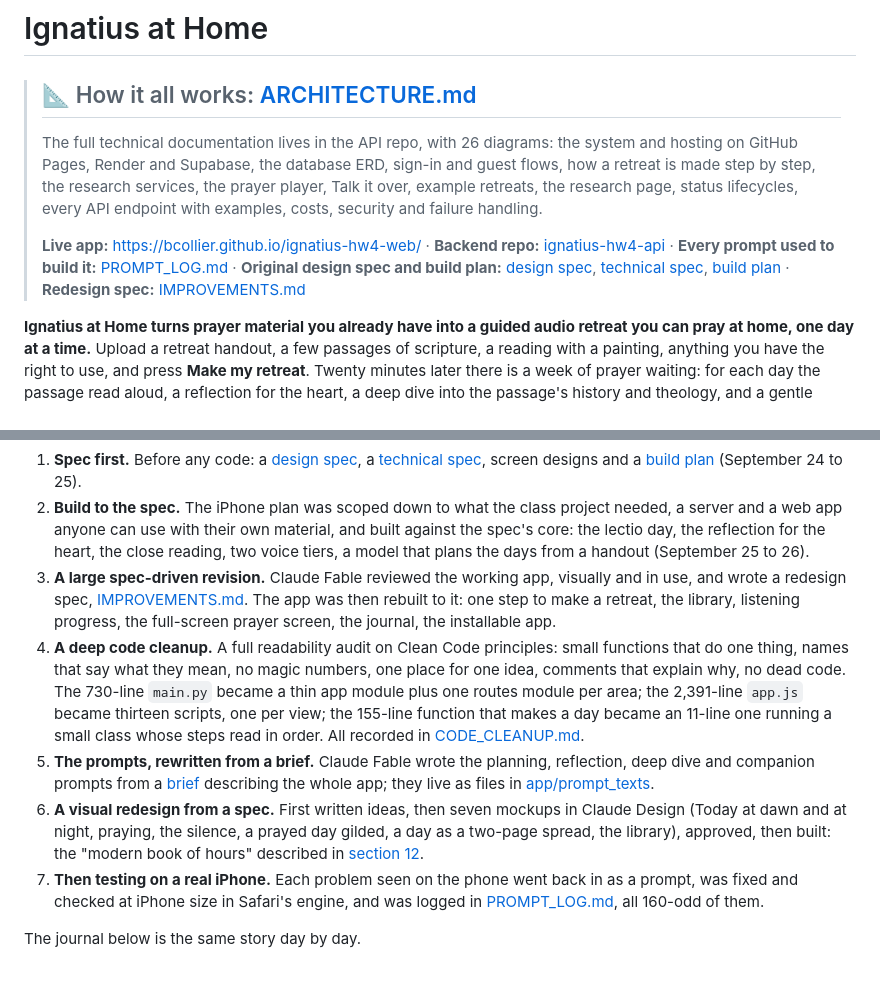
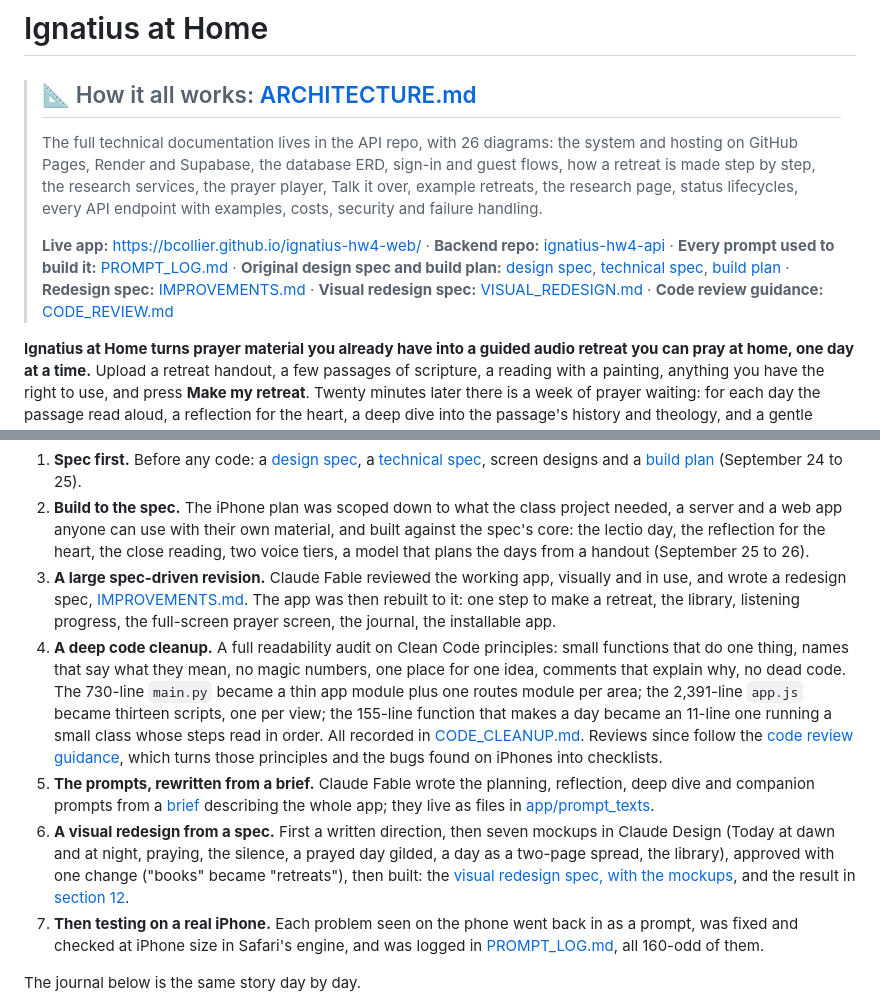
Before and after one commit to bcollier/ignatius-hw4-web, a Markdown page: README.md, 2 parts joined by grey strips. Drawn GitHub-style; blank space fills up the shorter version.

Commit message:
README: link the visual redesign spec and code review guidance
Co-Authored-By: Claude Opus 5.5 <noreply@anthropic.com>
Claude-Session: https://claude.ai/code/session_01HVmjg8TUBHLmg3PzPAQ4yn

```diff
--- a/README.md
+++ b/README.md
@@ -4,7 +4,7 @@
 >
 > The full technical documentation lives in the API repo, with 26 diagrams: the system and hosting on GitHub Pages, Render and Supabase, the database ERD, sign-in and guest flows, how a retreat is made step by step, the research services, the prayer player, Talk it over, example retreats, the research page, status lifecycles, every API endpoint with examples, costs, security and failure handling.
 >
-> **Live app:** https://bcollier.github.io/ignatius-hw4-web/ · **Backend repo:** [ignatius-hw4-api](https://github.com/bcollier/ignatius-hw4-api) · **Every prompt used to build it:** [PROMPT_LOG.md](PROMPT_LOG.md) · **Original design spec and build plan:** [design spec](https://github.com/bcollier/ignatius-hw4-api/blob/main/docs/original-spec/design-spec.md), [technical spec](https://github.com/bcollier/ignatius-hw4-api/blob/main/docs/original-spec/technical-spec.md), [build plan](https://github.com/bcollier/ignatius-hw4-api/blob/main/docs/original-spec/staging-plan.md) · **Redesign spec:** [IMPROVEMENTS.md](https://github.com/bcollier/ignatius-hw4-api/blob/main/docs/IMPROVEMENTS.md)
+> **Live app:** https://bcollier.github.io/ignatius-hw4-web/ · **Backend repo:** [ignatius-hw4-api](https://github.com/bcollier/ignatius-hw4-api) · **Every prompt used to build it:** [PROMPT_LOG.md](PROMPT_LOG.md) · **Original design spec and build plan:** [design spec](https://github.com/bcollier/ignatius-hw4-api/blob/main/docs/original-spec/design-spec.md), [technical spec](https://github.com/bcollier/ignatius-hw4-api/blob/main/docs/original-spec/technical-spec.md), [build plan](https://github.com/bcollier/ignatius-hw4-api/blob/main/docs/original-spec/staging-plan.md) · **Redesign spec:** [IMPROVEMENTS.md](https://github.com/bcollier/ignatius-hw4-api/blob/main/docs/IMPROVEMENTS.md) · **Visual redesign spec:** [VISUAL_REDESIGN.md](https://github.com/bcollier/ignatius-hw4-api/blob/main/docs/VISUAL_REDESIGN.md) · **Code review guidance:** [CODE_REVIEW.md](https://github.com/bcollier/ignatius-hw4-api/blob/main/docs/CODE_REVIEW.md)
 
 **Ignatius at Home turns prayer material you already have into a guided audio retreat you can pray at home, one day at a time.** Upload a retreat handout, a few passages of scripture, a reading with a painting, anything you have the right to use, and press **Make my retreat**. Twenty minutes later there is a week of prayer waiting: for each day the passage read aloud, a reflection for the heart, a deep dive into the passage's history and theology, and a gentle spoken guide who asks for the day's grace and leads you through the passage four times in the old pattern of *lectio divina*, with silence and a bell. On a phone, the day's painting fills the screen while you pray.
 
@@ -551,9 +551,9 @@ This wasn't built by asking for features one at a time. Each big step started fr
 1. **Spec first.** Before any code: a [design spec](https://github.com/bcollier/ignatius-hw4-api/blob/main/docs/original-spec/design-spec.md), a [technical spec](https://github.com/bcollier/ignatius-hw4-api/blob/main/docs/original-spec/technical-spec.md), screen designs and a [build plan](https://github.com/bcollier/ignatius-hw4-api/blob/main/docs/original-spec/staging-plan.md) (September 24 to 25).
 2. **Build to the spec.** The iPhone plan was scoped down to what the class project needed, a server and a web app anyone can use with their own material, and built against the spec's core: the lectio day, the reflection for the heart, the close reading, two voice tiers, a model that plans the days from a handout (September 25 to 26).
 3. **A large spec-driven revision.** Claude Fable reviewed the working app, visually and in use, and wrote a redesign spec, [IMPROVEMENTS.md](https://github.com/bcollier/ignatius-hw4-api/blob/main/docs/IMPROVEMENTS.md). The app was then rebuilt to it: one step to make a retreat, the library, listening progress, the full-screen prayer screen, the journal, the installable app.
-4. **A deep code cleanup.** A full readability audit on Clean Code principles: small functions that do one thing, names that say what they mean, no magic numbers, one place for one idea, comments that explain why, no dead code. The 730-line `main.py` became a thin app module plus one routes module per area; the 2,391-line `app.js` became thirteen scripts, one per view; the 155-line function that makes a day became an 11-line one running a small class whose steps read in order. All recorded in [CODE_CLEANUP.md](https://github.com/bcollier/ignatius-hw4-api/blob/main/docs/CODE_CLEANUP.md).
+4. **A deep code cleanup.** A full readability audit on Clean Code principles: small functions that do one thing, names that say what they mean, no magic numbers, one place for one idea, comments that explain why, no dead code. The 730-line `main.py` became a thin app module plus one routes module per area; the 2,391-line `app.js` became thirteen scripts, one per view; the 155-line function that makes a day became an 11-line one running a small class whose steps read in order. All recorded in [CODE_CLEANUP.md](https://github.com/bcollier/ignatius-hw4-api/blob/main/docs/CODE_CLEANUP.md). Reviews since follow the [code review guidance](https://github.com/bcollier/ignatius-hw4-api/blob/main/docs/CODE_REVIEW.md), which turns those principles and the bugs found on iPhones into checklists.
 5. **The prompts, rewritten from a brief.** Claude Fable wrote the planning, reflection, deep dive and companion prompts from a [brief](https://github.com/bcollier/ignatius-hw4-api/blob/main/docs/prompt-design/README.md) describing the whole app; they live as files in [app/prompt_texts](https://github.com/bcollier/ignatius-hw4-api/tree/main/app/prompt_texts).
-6. **A visual redesign from a spec.** First written ideas, then seven mockups in Claude Design (Today at dawn and at night, praying, the silence, a prayed day gilded, a day as a two-page spread, the library), approved, then built: the "modern book of hours" described in [section 12](#12-design-choices).
+6. **A visual redesign from a spec.** First a written direction, then seven mockups in Claude Design (Today at dawn and at night, praying, the silence, a prayed day gilded, a day as a two-page spread, the library), approved with one change ("books" became "retreats"), then built: the [visual redesign spec, with the mockups](https://github.com/bcollier/ignatius-hw4-api/blob/main/docs/VISUAL_REDESIGN.md), and the result in [section 12](#12-design-choices).
 7. **Then testing on a real iPhone.** Each problem seen on the phone went back in as a prompt, was fixed and checked at iPhone size in Safari's engine, and was logged in [PROMPT_LOG.md](PROMPT_LOG.md), all 160-odd of them.
 
 The journal below is the same story day by day.
```
Also changed, not shown: other parts of README.md (+1 -1 lines), PROMPT_LOG.md (+6 -0 lines).
